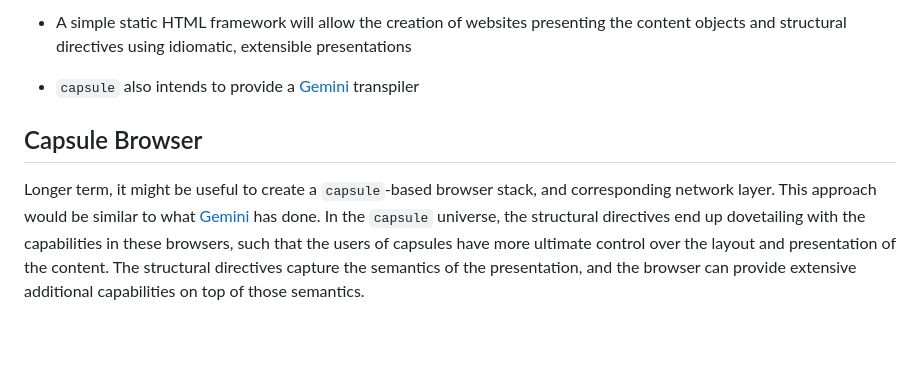
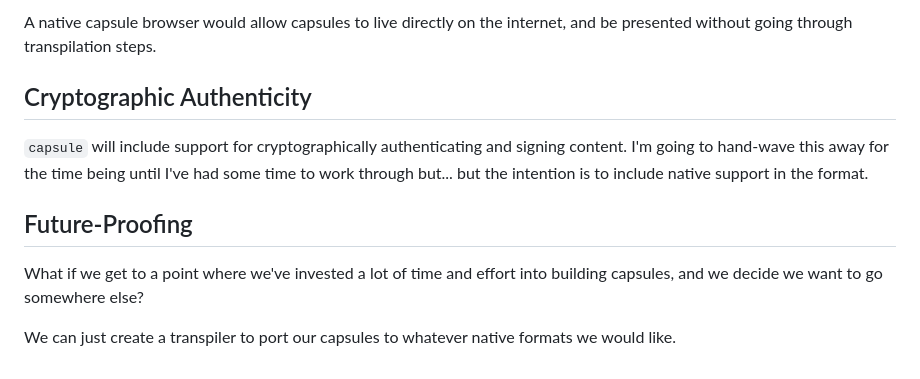
Before and after one commit to michaelquigley/capsule, a Markdown page: README.md, the part around the change printed below. GitHub-like rendering; blank space fills up the shorter version.

```diff
--- a/README.md
+++ b/README.md
@@ -20,10 +36,14 @@ Initially the `capsule` framework will provide transpiler tooling to create caps
 
-* A simple static HTML framework will allow the creation of websites presenting the content objects and structural directives using idiomatic, extensible presentations
+A native capsule browser would allow capsules to live directly on the internet, and be presented without going through transpilation steps.
 
-* `capsule` also intends to provide a [Gemini][gemini] transpiler
+## Cryptographic Authenticity
 
-## Capsule Browser
+`capsule` will include support for cryptographically authenticating and signing content. I'm going to hand-wave this away for the time being until I've had some time to work through but... but the intention is to include native support in the format.
 
-Longer term, it might be useful to create a `capsule`-based browser stack, and corresponding network layer. This approach would be similar to what [Gemini][gemini] has done. In the `capsule` universe, the structural directives end up dovetailing with the capabilities in these browsers, such that the users of capsules have more ultimate control over the layout and presentation of the content. The structural directives capture the semantics of the presentation, and the browser can provide extensive additional capabilities on top of those semantics.
+## Future-Proofing
+
+What if we get to a point where we've invested a lot of time and effort into building capsules, and we decide we want to go somewhere else?
+
+We can just create a transpiler to port our capsules to whatever native formats we would like.
 
 [gemini]: https://gemini.circumlunar.space/
```
Also changed, not shown: other parts of README.md (+23 -7 lines), docs/images/anchor-feature.png (added), 1 other file.
